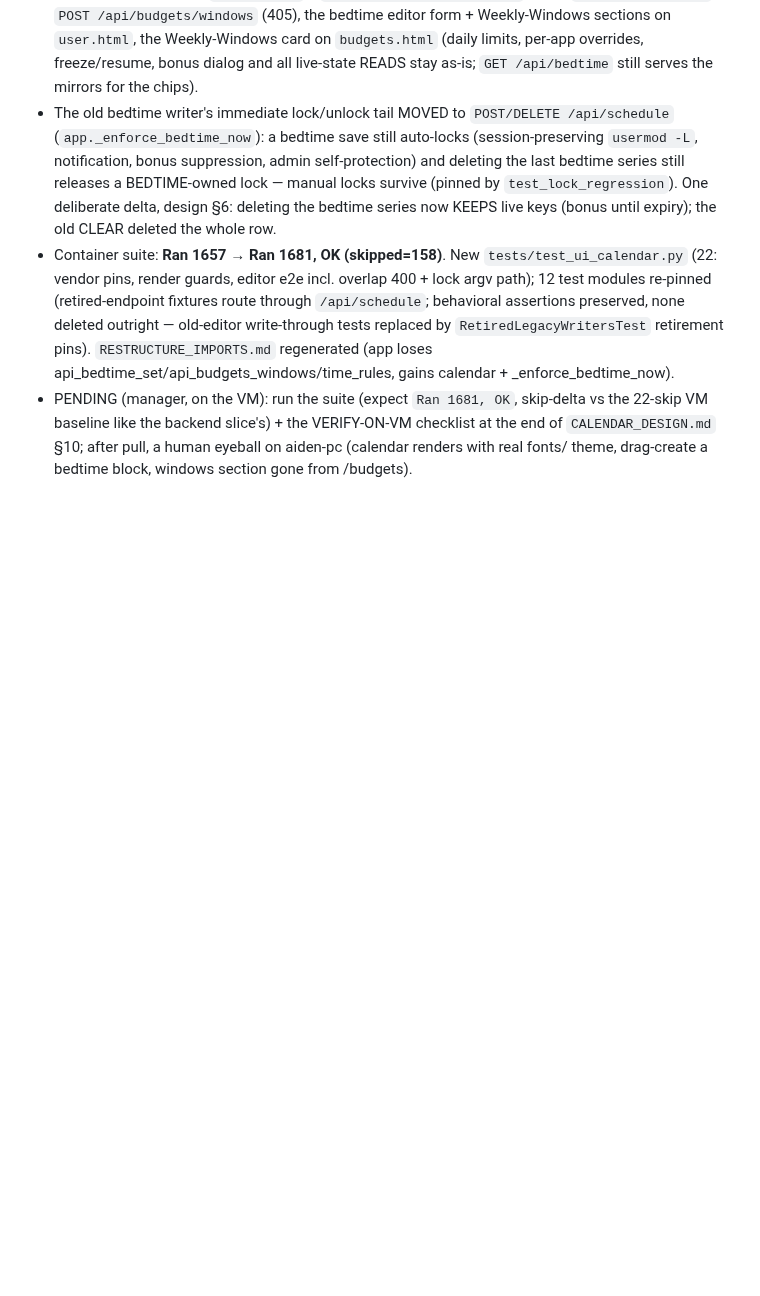
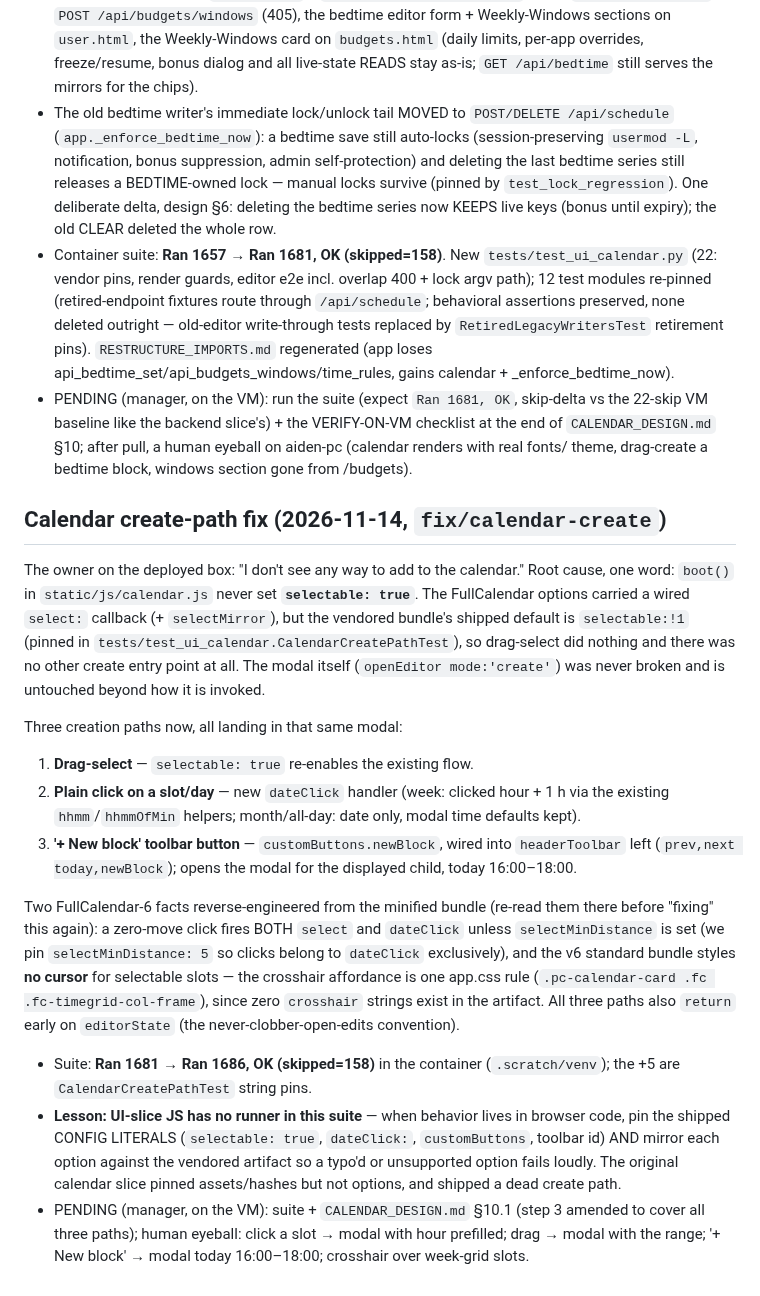
Before and after one commit to mcmillanator/parental-controls, a Markdown page: AGENT_CONTEXT.md, the part around the change. Rendered like a GitHub page; blank space fills up the shorter version.

Commit message:
Document the create-path fix: checklist covers all three, context entry

```diff
--- a/AGENT_CONTEXT.md
+++ b/AGENT_CONTEXT.md
@@ -767,3 +767,48 @@ The parent-facing **Calendar page** on the merged `/api/schedule` backend
   pull, a human eyeball on aiden-pc (calendar renders with real fonts/
   theme, drag-create a bedtime block, windows section gone from
   /budgets).
+
+## Calendar create-path fix (2026-11-14, `fix/calendar-create`)
+
+The owner on the deployed box: "I don't see any way to add to the
+calendar." Root cause, one word: `boot()` in `static/js/calendar.js`
+never set **`selectable: true`**. The FullCalendar options carried a
+wired `select:` callback (+ `selectMirror`), but the vendored bundle's
+shipped default is `selectable:!1` (pinned in
+`tests/test_ui_calendar.CalendarCreatePathTest`), so drag-select did
+nothing and there was no other create entry point at all. The modal
+itself (`openEditor mode:'create'`) was never broken and is untouched
+beyond how it is invoked.
+
+Three creation paths now, all landing in that same modal:
+
+1. **Drag-select** — `selectable: true` re-enables the existing flow.
+2. **Plain click on a slot/day** — new `dateClick` handler (week: clicked
+   hour + 1 h via the existing `hhmm`/`hhmmOfMin` helpers; month/all-day:
+   date only, modal time defaults kept).
+3. **'+ New block' toolbar button** — `customButtons.newBlock`, wired
+   into `headerToolbar` left (`prev,next today,newBlock`); opens the
+   modal for the displayed child, today 16:00–18:00.
+
+Two FullCalendar-6 facts reverse-engineered from the minified bundle
+(re-read them there before "fixing" this again): a zero-move click fires
+BOTH `select` and `dateClick` unless `selectMinDistance` is set (we pin
+`selectMinDistance: 5` so clicks belong to `dateClick` exclusively), and
+the v6 standard bundle styles **no cursor** for selectable slots — the
+crosshair affordance is one app.css rule (`.pc-calendar-card .fc
+.fc-timegrid-col-frame`), since zero `crosshair` strings exist in the
+artifact. All three paths also `return` early on `editorState` (the
+never-clobber-open-edits convention).
+
+- Suite: **Ran 1681 → Ran 1686, OK (skipped=158)** in the container
+  (`.scratch/venv`); the +5 are `CalendarCreatePathTest` string pins.
+- **Lesson: UI-slice JS has no runner in this suite** — when behavior
+  lives in browser code, pin the shipped CONFIG LITERALS
+  (`selectable: true`, `dateClick:`, `customButtons`, toolbar id) AND
+  mirror each option against the vendored artifact so a typo'd or
+  unsupported option fails loudly. The original calendar slice pinned
+  assets/hashes but not options, and shipped a dead create path.
+- PENDING (manager, on the VM): suite + `CALENDAR_DESIGN.md` §10.1 (step
+  3 amended to cover all three paths); human eyeball: click a slot →
+  modal with hour prefilled; drag → modal with the range; '+ New block'
+  → modal today 16:00–18:00; crosshair over week-grid slots.
```
Also changed, not shown: CALENDAR_DESIGN.md (+3 -1 lines).
